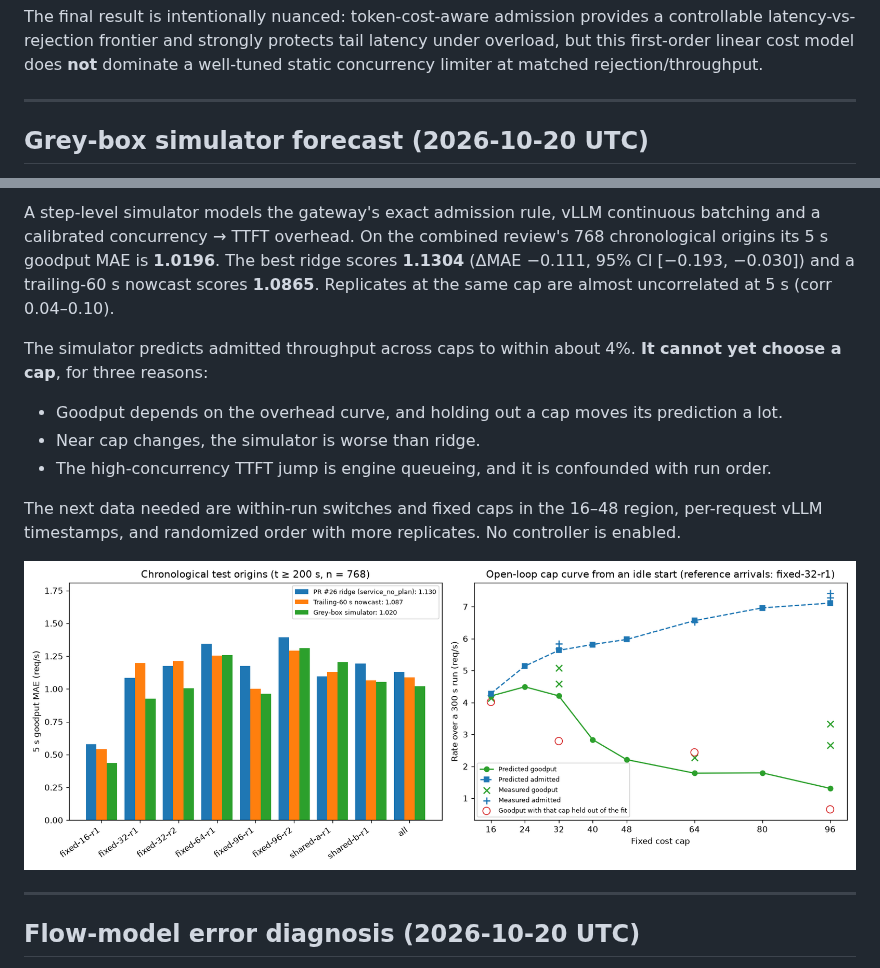
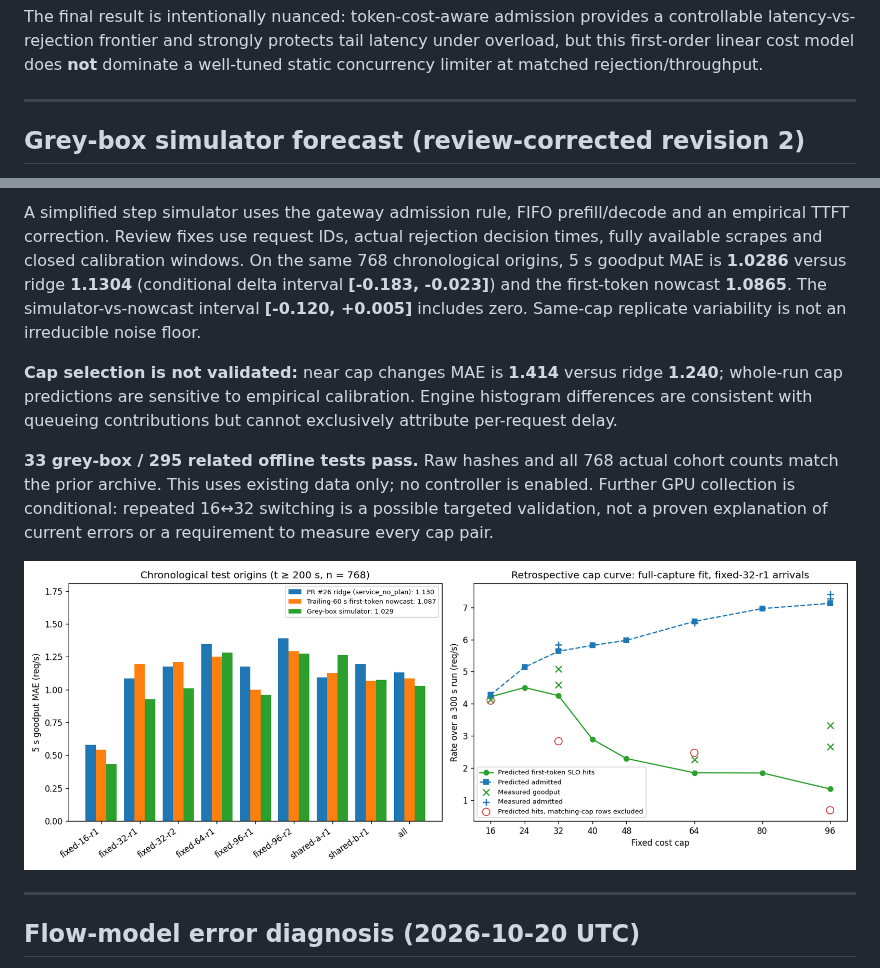
Before and after one commit to dlinlabs/vllm-serving-lab, a Markdown page: README.md, 2 parts joined by grey strips. Rendered like a GitHub page; pictures changed too: results/greybox-forecast-20261020/greybox-forecast.png.

Commit message:
Fix grey-box forecast causality, request identity and evaluation claims

```diff
--- a/README.md
+++ b/README.md
@@ -16,6 +16,6 @@ The final result is intentionally nuanced: token-cost-aware admission provides a
 
 ---
 
-## Grey-box simulator forecast (2026-10-20 UTC)
+## Grey-box simulator forecast (review-corrected revision 2)
 
 [Report and reproduction](results/greybox-forecast-20261020/report.md) ·
@@ -23,19 +24,19 @@ The final result is intentionally nuanced: token-cost-aware admission provides a
 
-A step-level simulator models the gateway's exact admission rule, vLLM continuous batching and a
-calibrated concurrency → TTFT overhead. On the combined review's 768 chronological origins its
-5 s goodput MAE is **1.0196**. The best ridge scores **1.1304** (ΔMAE −0.111, 95% CI
-[−0.193, −0.030]) and a trailing-60 s nowcast scores **1.0865**. Replicates at the same cap are
-almost uncorrelated at 5 s (corr 0.04–0.10).
+A simplified step simulator uses the gateway admission rule, FIFO prefill/decode and an
+empirical TTFT correction. Review fixes use request IDs, actual rejection decision times,
+fully available scrapes and closed calibration windows. On the same 768 chronological origins,
+5 s goodput MAE is **1.0286** versus ridge **1.1304** (conditional delta interval
+**[-0.183, -0.023]**) and the first-token nowcast **1.0865**. The simulator-vs-nowcast interval
+**[-0.120, +0.005]** includes zero. Same-cap replicate variability is not an irreducible noise floor.
 
-The simulator predicts admitted throughput across caps to within about 4%. **It cannot yet
-choose a cap**, for three reasons:
+**Cap selection is not validated:** near cap changes MAE is **1.414** versus ridge **1.240**;
+whole-run cap predictions are sensitive to empirical calibration. Engine histogram differences
+are consistent with queueing contributions but cannot exclusively attribute per-request delay.
 
-- Goodput depends on the overhead curve, and holding out a cap moves its prediction a lot.
-- Near cap changes, the simulator is worse than ridge.
-- The high-concurrency TTFT jump is engine queueing, and it is confounded with run order.
-
-The next data needed are within-run switches and fixed caps in the 16–48 region, per-request
-vLLM timestamps, and randomized order with more replicates. No controller is enabled.
+**33 grey-box / 295 related offline tests pass.** Raw hashes and all 768 actual cohort counts
+match the prior archive. This uses existing data only; no controller is enabled. Further GPU
+collection is conditional: repeated 16↔32 switching is a possible targeted validation, not a
+proven explanation of current errors or a requirement to measure every cap pair.
 
 ![Grey-box forecast](results/greybox-forecast-20261020/greybox-forecast.png)
 
```
Also changed, not shown: other parts of README.md (+2 -1 lines), results/greybox-forecast-20261020/report.md (+150 -152 lines), 9 other files.
